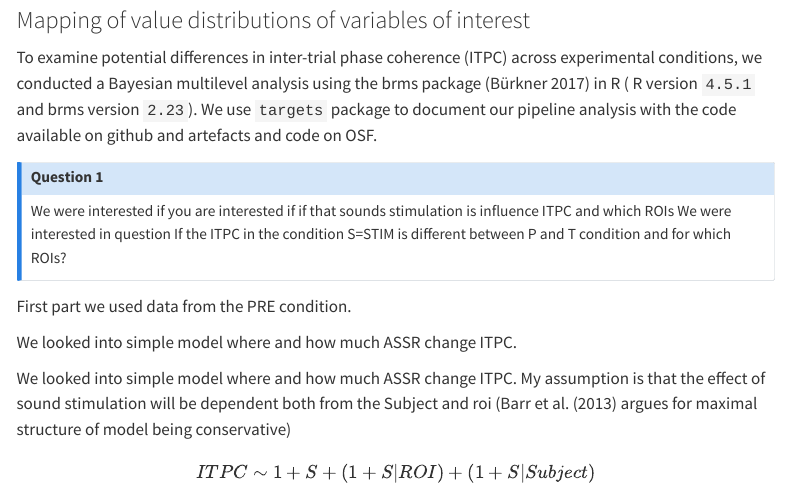
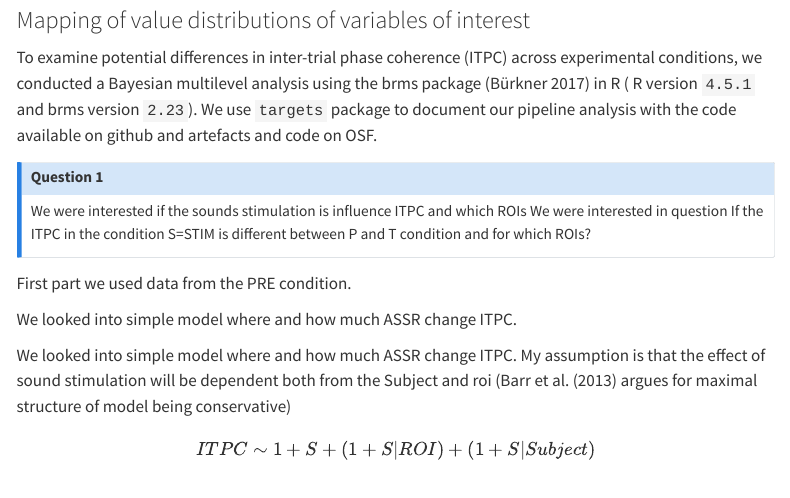
Before and after one commit to danieltomasz/R_targets_assr, a Quarto document (vignettes/01_simple_brms.qmd): the page in a window 1100 px wide, from 1150 px down. Rendered offline with R 4.5, knitr and Pandoc in place of Quarto, with nearby package versions; some code elsewhere in the file could not run offline; menus at the side of the page are left out.

```diff
--- a/vignettes/01_simple_brms.qmd
+++ b/vignettes/01_simple_brms.qmd
@@ -89,12 +89,12 @@
 
 ::: {.callout-note}
 ## Question 1
-We were interested if you are interested if if that sounds stimulation is influence ITPC and which ROIs
+We were interested if the sounds stimulation is influence ITPC and which ROIs
 We were interested in question If the ITPC in the condition S=STIM is different between P and T condition and for which ROIs?
 
 :::
 
- First part we used data from the PRE condition.
+First part we used data from the PRE condition.
 
 We looked into simple model where and how much  ASSR change ITPC.
 
```
Also changed, not shown: 9 other files.
